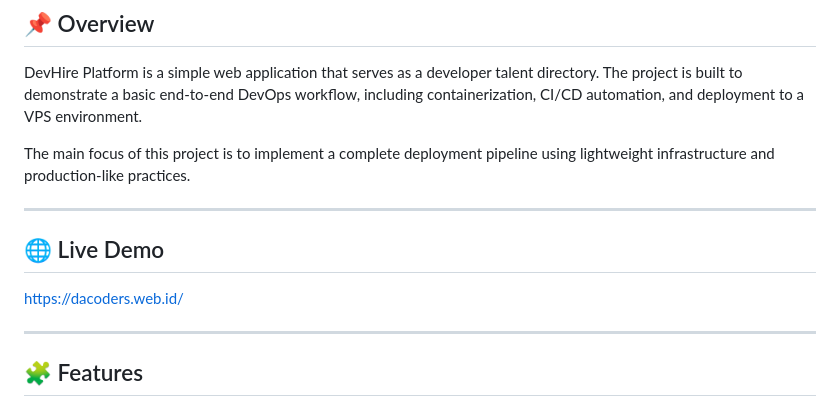
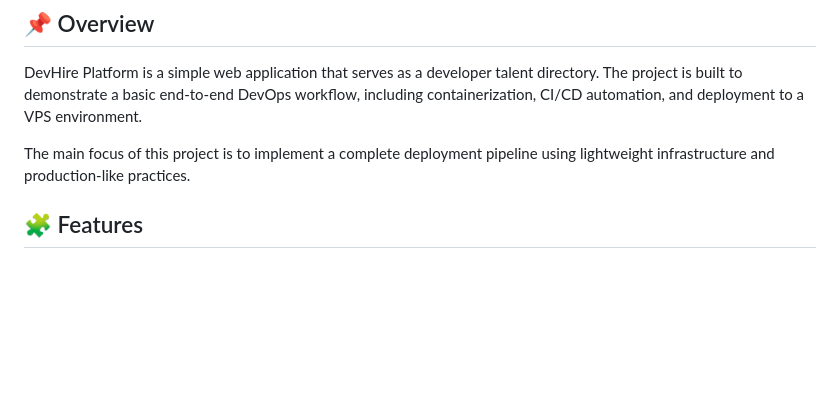
Before and after one commit to saydova/DevHire-Platform-CI-CD-Implementation, a Markdown page: README.md, the part around the change. Rendered like a GitHub page; blank space fills up the shorter version.

```diff
--- a/README.md
+++ b/README.md
@@ -3,13 +3,6 @@
 DevHire Platform is a simple web application that serves as a developer talent directory. The project is built to demonstrate a basic end-to-end DevOps workflow, including containerization, CI/CD automation, and deployment to a VPS environment.
 
 The main focus of this project is to implement a complete deployment pipeline using lightweight infrastructure and production-like practices.
-
----
-
-## 🌐 Live Demo
-https://dacoders.web.id/
-
----
 
 ## 🧩 Features
 - Display list of developer talents
```
